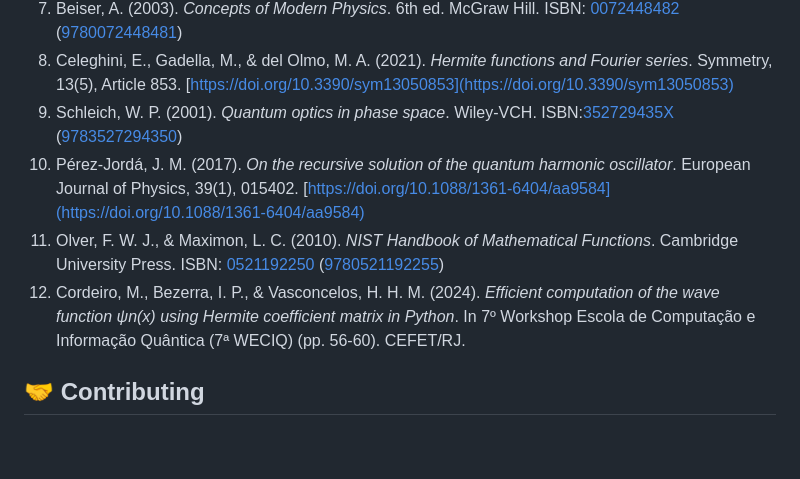
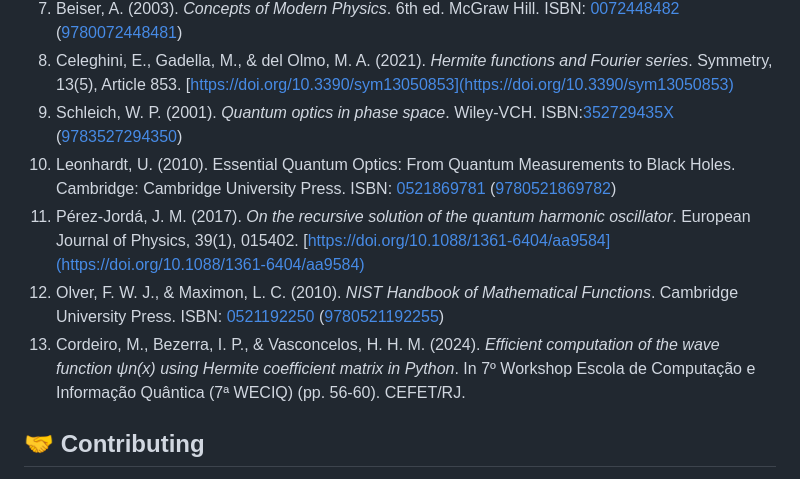
Before and after one commit to fobos123deimos/fast-wave, a Markdown page: README.md, the part around the change printed below. GitHub-like rendering; blank space fills up the shorter version.

```diff
--- a/README.md
+++ b/README.md
@@ -220,9 +231,10 @@ Our journey through the quantum realm is inspired by the following:
    7. Beiser, A. (2003). *Concepts of Modern Physics*. 6th ed. McGraw Hill. ISBN: [0072448482](https://www.worldcat.org/isbn/0072448482) ([9780072448481](https://www.worldcat.org/isbn/9780072448481))
    8. Celeghini, E., Gadella, M., & del Olmo, M. A. (2021). *Hermite functions and Fourier series*. Symmetry, 13(5), Article 853. [https://doi.org/10.3390/sym13050853](https://doi.org/10.3390/sym13050853)
    9. Schleich, W. P. (2001). *Quantum optics in phase space*. Wiley-VCH. ISBN:[352729435X](https://www.worldcat.org/isbn/352729435X) ([9783527294350](https://www.worldcat.org/isbn/9783527294350))
-   10. Pérez-Jordá, J. M. (2017). *On the recursive solution of the quantum harmonic oscillator*. European Journal of Physics, 39(1), 015402. [https://doi.org/10.1088/1361-6404/aa9584](https://doi.org/10.1088/1361-6404/aa9584)
-   11. Olver, F. W. J., & Maximon, L. C. (2010). *NIST Handbook of Mathematical Functions*. Cambridge University Press. ISBN: [0521192250](https://www.worldcat.org/isbn/0521192250) ([9780521192255](https://www.worldcat.org/isbn/9780521192255))
-   12. Cordeiro, M., Bezerra, I. P., & Vasconcelos, H. H. M. (2024). *Efficient computation of the wave function ψn(x) using Hermite coefficient matrix in Python*. In 7º Workshop Escola de Computação e Informação Quântica (7ª WECIQ) (pp. 56-60). CEFET/RJ.
+   10. Leonhardt, U. (2010). Essential Quantum Optics: From Quantum Measurements to Black Holes. Cambridge: Cambridge University Press. ISBN: [0521869781](https://www.worldcat.org/isbn/0521869781) ([9780521869782](https://www.worldcat.org/isbn/9780521869782))
+   11. Pérez-Jordá, J. M. (2017). *On the recursive solution of the quantum harmonic oscillator*. European Journal of Physics, 39(1), 015402. [https://doi.org/10.1088/1361-6404/aa9584](https://doi.org/10.1088/1361-6404/aa9584)
+   12. Olver, F. W. J., & Maximon, L. C. (2010). *NIST Handbook of Mathematical Functions*. Cambridge University Press. ISBN: [0521192250](https://www.worldcat.org/isbn/0521192250) ([9780521192255](https://www.worldcat.org/isbn/9780521192255))
+   13. Cordeiro, M., Bezerra, I. P., & Vasconcelos, H. H. M. (2024). *Efficient computation of the wave function ψn(x) using Hermite coefficient matrix in Python*. In 7º Workshop Escola de Computação e Informação Quântica (7ª WECIQ) (pp. 56-60). CEFET/RJ.
 
 ## 🤝 Contributing
 
```
Also changed, not shown: other parts of README.md (+18 -7 lines).
